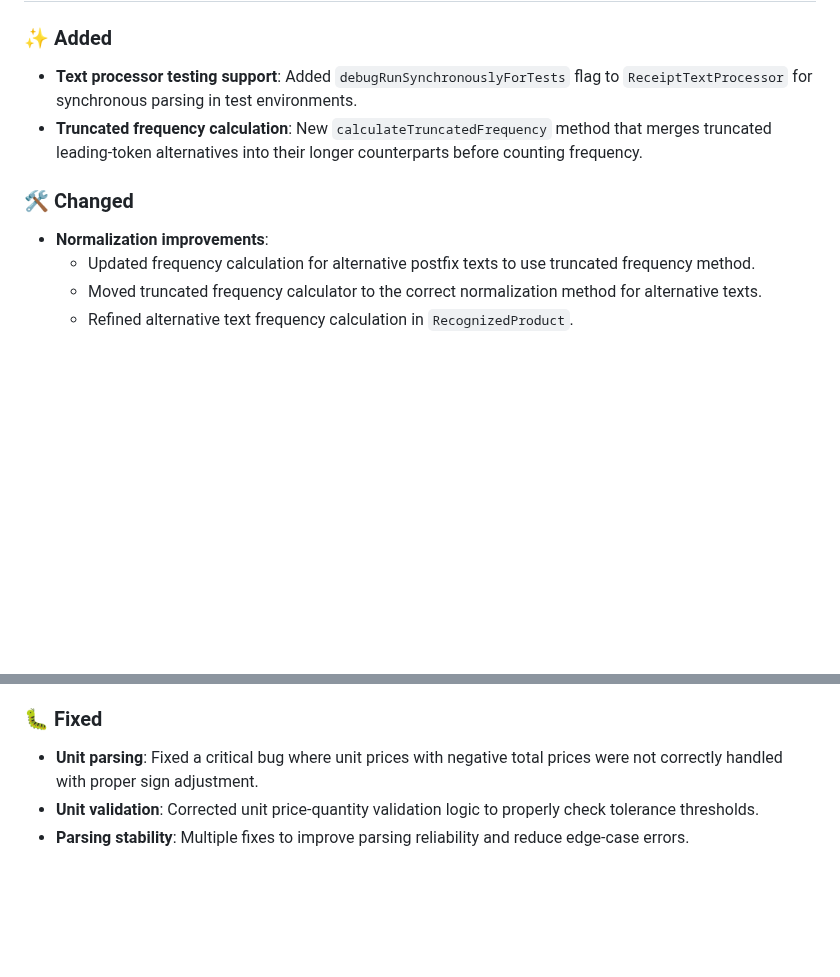
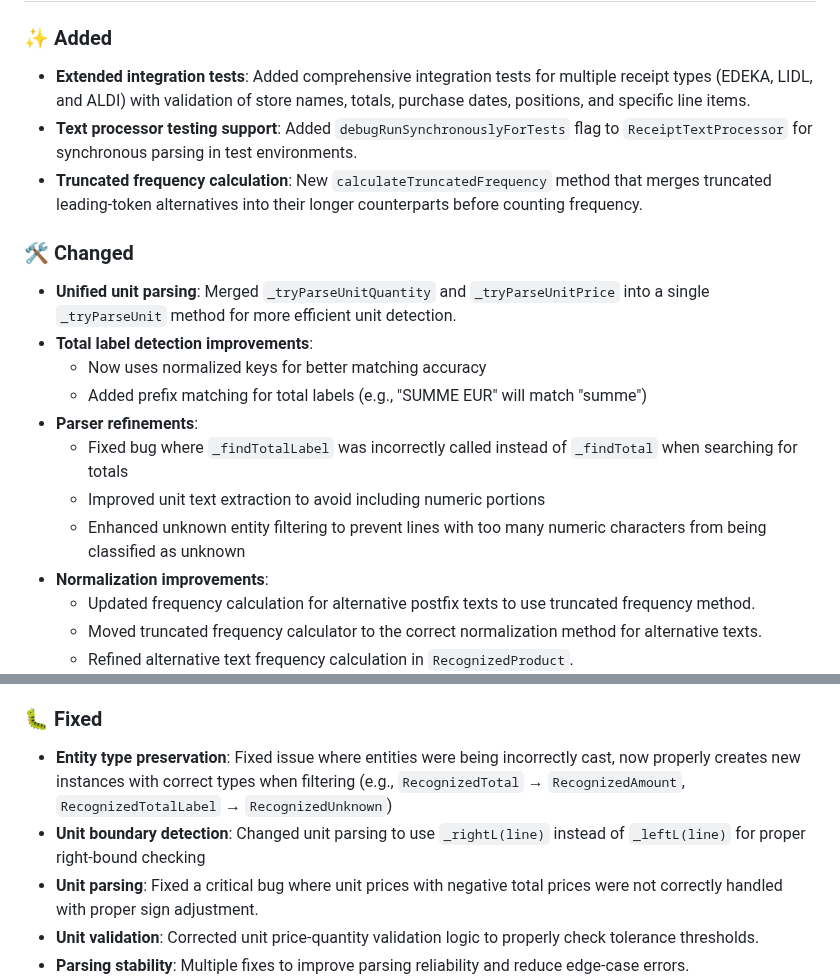
Before and after one commit to manfredbork/receipt_recognition, a Markdown page: CHANGELOG.md, 2 parts joined by grey strips. Rendered like a GitHub page; blank space fills up the shorter version.

Commit message:
Updated changelog

```diff
--- a/CHANGELOG.md
+++ b/CHANGELOG.md
@@ -6,9 +6,18 @@ All notable changes to this project will be documented in this file.
 
 ### ✨ Added
+- **Extended integration tests**: Added comprehensive integration tests for multiple receipt types (EDEKA, LIDL, and ALDI) with validation of store names, totals, purchase dates, positions, and specific line items.
 - **Text processor testing support**: Added `debugRunSynchronouslyForTests` flag to `ReceiptTextProcessor` for synchronous parsing in test environments.
 - **Truncated frequency calculation**: New `calculateTruncatedFrequency` method that merges truncated leading-token alternatives into their longer counterparts before counting frequency.
 
 ### 🛠️ Changed
+- **Unified unit parsing**: Merged `_tryParseUnitQuantity` and `_tryParseUnitPrice` into a single `_tryParseUnit` method for more efficient unit detection.
+- **Total label detection improvements**:
+    - Now uses normalized keys for better matching accuracy
+    - Added prefix matching for total labels (e.g., "SUMME EUR" will match "summe")
+- **Parser refinements**:
+    - Fixed bug where `_findTotalLabel` was incorrectly called instead of `_findTotal` when searching for totals
+    - Improved unit text extraction to avoid including numeric portions
+    - Enhanced unknown entity filtering to prevent lines with too many numeric characters from being classified as unknown
 - **Normalization improvements**:
     - Updated frequency calculation for alternative postfix texts to use truncated frequency method.
     - Moved truncated frequency calculator to the correct normalization method for alternative texts.
@@ -20,6 +29,8 @@ All notable changes to this project will be documented in this file.
 - **Timeout handling**: Improved timeout behavior for better responsiveness.
 
 ### 🐛 Fixed
+- **Entity type preservation**: Fixed issue where entities were being incorrectly cast, now properly creates new instances with correct types when filtering (e.g., `RecognizedTotal` → `RecognizedAmount`, `RecognizedTotalLabel` → `RecognizedUnknown`)
+- **Unit boundary detection**: Changed unit parsing to use `_rightL(line)` instead of `_leftL(line)` for proper right-bound checking
 - **Unit parsing**: Fixed a critical bug where unit prices with negative total prices were not correctly handled with proper sign adjustment.
 - **Unit validation**: Corrected unit price-quantity validation logic to properly check tolerance thresholds.
 - **Parsing stability**: Multiple fixes to improve parsing reliability and reduce edge-case errors.
```
Also changed, not shown: other parts of CHANGELOG.md (+1 -1 lines).
